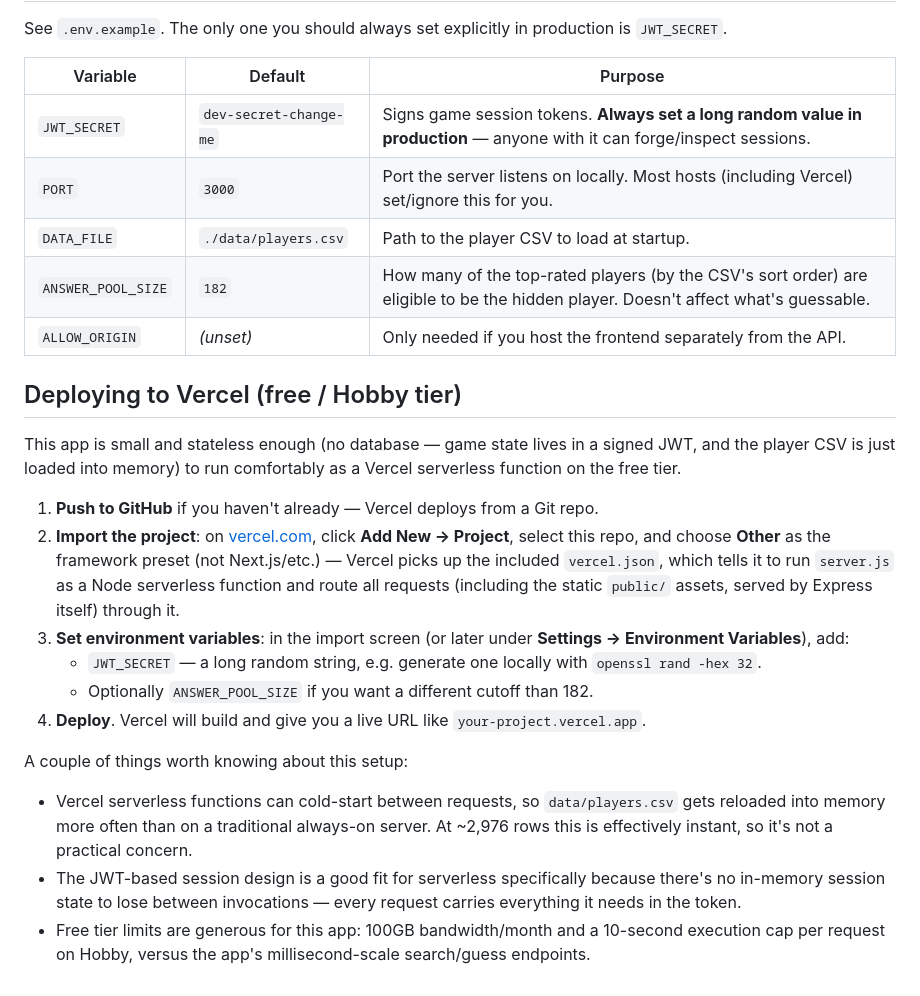
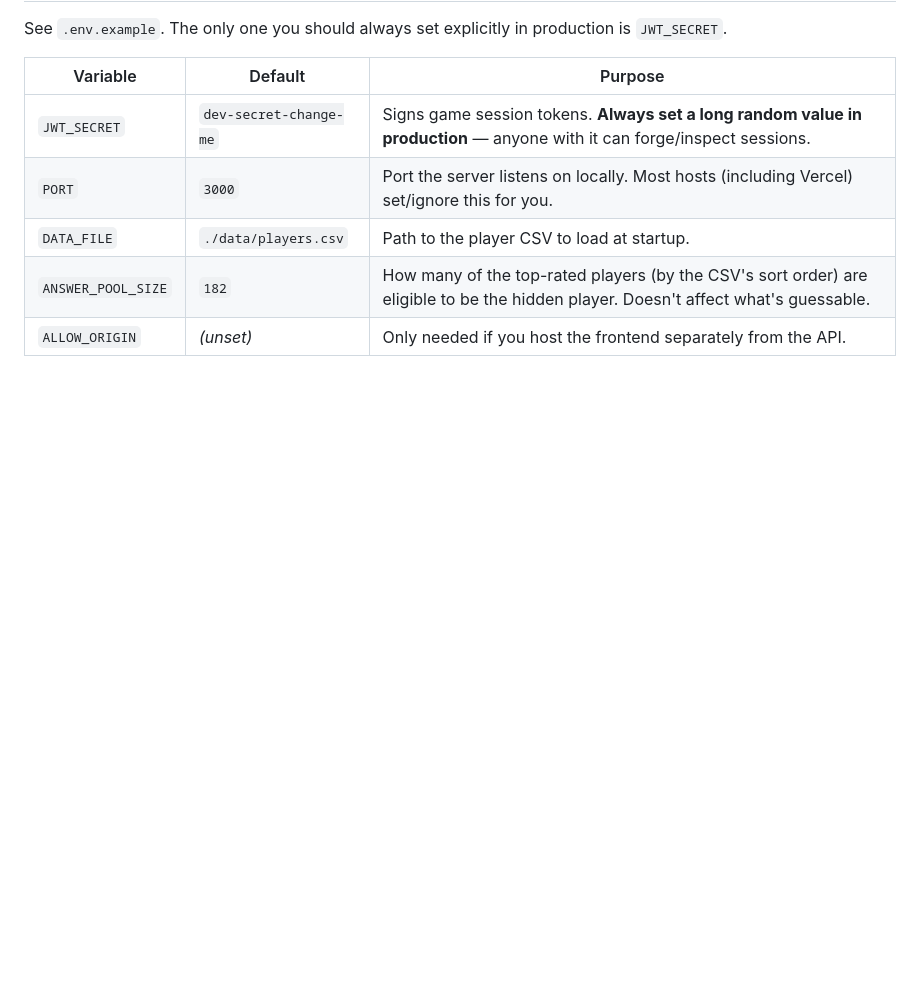
Before and after one commit to Akif-b-Atif/Football-wordle, a Markdown page: README.md, the part around the change. Drawn GitHub-style; blank space fills up the shorter version.

Commit message:
cleaned up README
cleaned up README.

```diff
--- a/README.md
+++ b/README.md
@@ -129,36 +129,3 @@ production is `JWT_SECRET`.
 | `DATA_FILE` | `./data/players.csv` | Path to the player CSV to load at startup. |
 | `ANSWER_POOL_SIZE` | `182` | How many of the top-rated players (by the CSV's sort order) are eligible to be the hidden player. Doesn't affect what's guessable. |
 | `ALLOW_ORIGIN` | *(unset)* | Only needed if you host the frontend separately from the API. |
-
-## Deploying to Vercel (free / Hobby tier)
-
-This app is small and stateless enough (no database — game state lives in a
-signed JWT, and the player CSV is just loaded into memory) to run
-comfortably as a Vercel serverless function on the free tier.
-
-1. **Push to GitHub** if you haven't already — Vercel deploys from a Git repo.
-2. **Import the project**: on [vercel.com](https://vercel.com), click
-   **Add New → Project**, select this repo, and choose **Other** as the
-   framework preset (not Next.js/etc.) — Vercel picks up the included
-   `vercel.json`, which tells it to run `server.js` as a Node serverless
-   function and route all requests (including the static `public/` assets,
-   served by Express itself) through it.
-3. **Set environment variables**: in the import screen (or later under
-   **Settings → Environment Variables**), add:
-   - `JWT_SECRET` — a long random string, e.g. generate one locally with
-     `openssl rand -hex 32`.
-   - Optionally `ANSWER_POOL_SIZE` if you want a different cutoff than 182.
-4. **Deploy**. Vercel will build and give you a live URL like
-   `your-project.vercel.app`.
-
-A couple of things worth knowing about this setup:
-- Vercel serverless functions can cold-start between requests, so
-  `data/players.csv` gets reloaded into memory more often than on a
-  traditional always-on server. At ~2,976 rows this is effectively
-  instant, so it's not a practical concern.
-- The JWT-based session design is a good fit for serverless specifically
-  because there's no in-memory session state to lose between invocations —
-  every request carries everything it needs in the token.
-- Free tier limits are generous for this app: 100GB bandwidth/month and a
-  10-second execution cap per request on Hobby, versus the app's
-  millisecond-scale search/guess endpoints.
```
